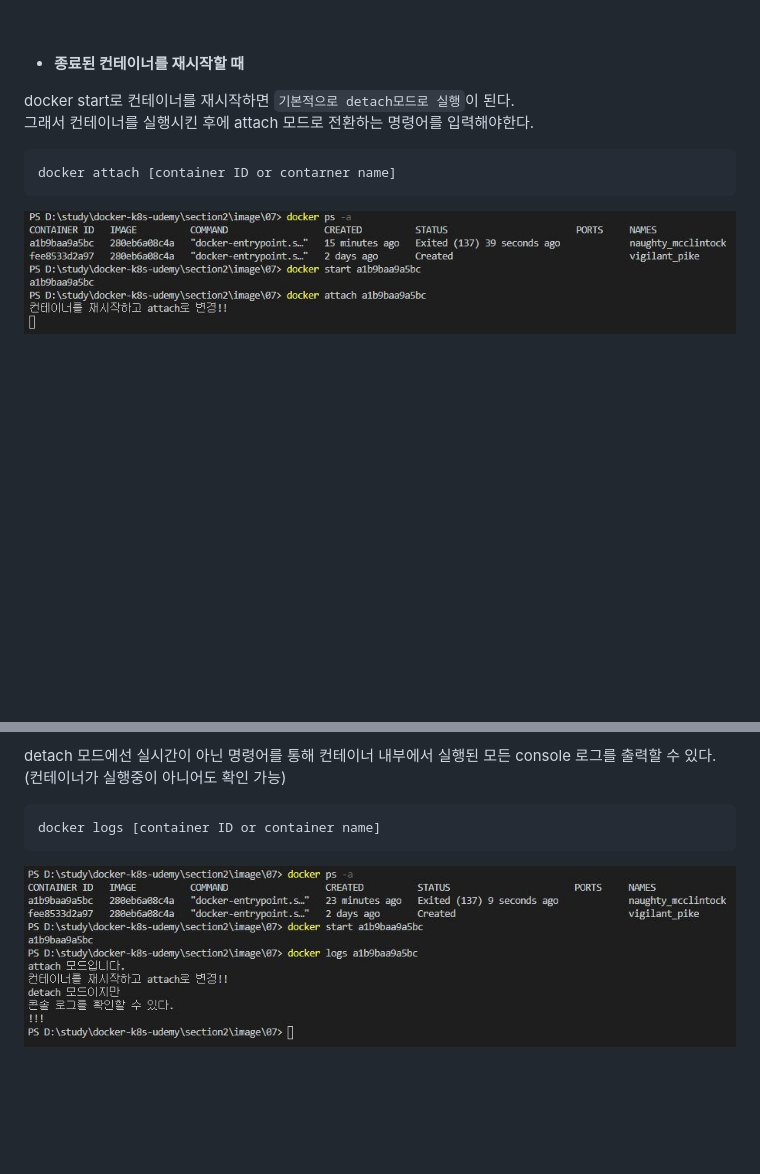
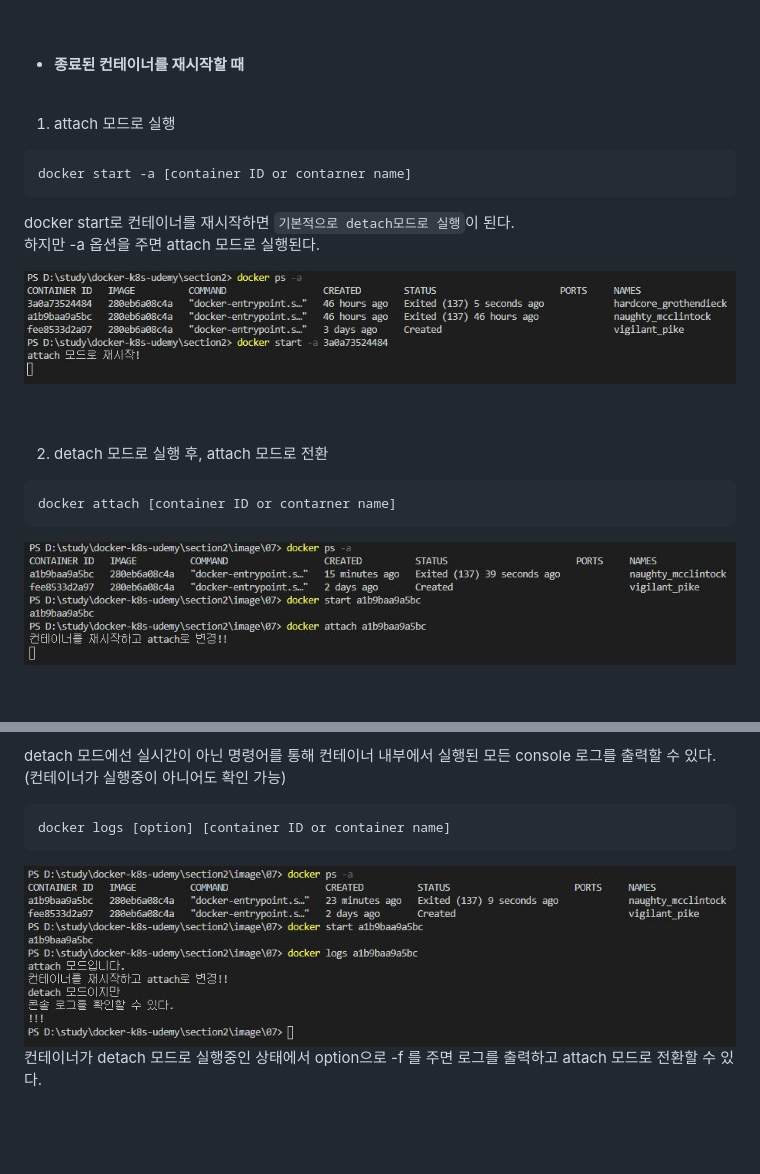
Before and after one commit to joonYK/docker-k8s-udemy, a Markdown page: section2/7. Attached & Detached Containers.md, 2 parts joined by grey strips. Rendered like a GitHub page; pictures changed too: section2/image/07/docker-start-attach.JPG, section2/image/07/docker-start-change-attach.JPG (added); blank space fills up the shorter version.

Commit message:
attach & detach 모드 정리 수정

````diff
--- a/section2/7. Attached & Detached Containers.md
+++ b/section2/7. Attached & Detached Containers.md
@@ -22,10 +22,23 @@ docker run 실행은 `기본적으로 attach 모드로 실행`이 된다.
 
 * **종료된 컨테이너를 재시작할 때**
 
-docker start로 컨테이너를 재시작하면 `기본적으로 detach모드로 실행`이 된다.<br/>그래서 컨테이너를 실행시킨 후에 attach 모드로 전환하는 명령어를 입력해야한다.
+<br/>
+
+1. attach 모드로 실행
+
+```
+docker start -a [container ID or contarner name]
+```
+docker start로 컨테이너를 재시작하면 `기본적으로 detach모드로 실행`이 된다.<br/> 하지만 -a 옵션을 주면 attach 모드로 실행된다.
+
+<img src="./image/07/docker-start-attach.JPG">
+
+<br/><br/>
+
+2. detach 모드로 실행 후, attach 모드로 전환
 
 ```
 docker attach [container ID or contarner name]
 ```
-<img src="./image/07/docker-start-attach.JPG">
+<img src="./image/07/docker-start-change-attach.JPG">
 
@@ -36,12 +49,14 @@ docker attach [container ID or contarner name]
 detach 모드에선 실시간이 아닌 명령어를 통해 컨테이너 내부에서 실행된 모든 console 로그를 출력할 수 있다. (컨테이너가 실행중이 아니어도 확인 가능)
 
 ```
-docker logs [container ID or container name]
+docker logs [option] [container ID or container name]
 ```
 
 <img src="./image/07/docker-logs.JPG">
 
-<br/><br/><br/>
+컨테이너가 detach 모드로 실행중인 상태에서 option으로 -f 를 주면 로그를 출력하고 attach 모드로 전환할 수 있다.
+
+<br/><br/>
 
 ## detach (백그라운드) 모드
 
````
Also changed, not shown: other parts of section2/7. Attached & Detached Containers.md (+2 -2 lines), section2/6. Restarting Containers.md (renamed from section2/6. Stopping & Restarting Containers.md).
